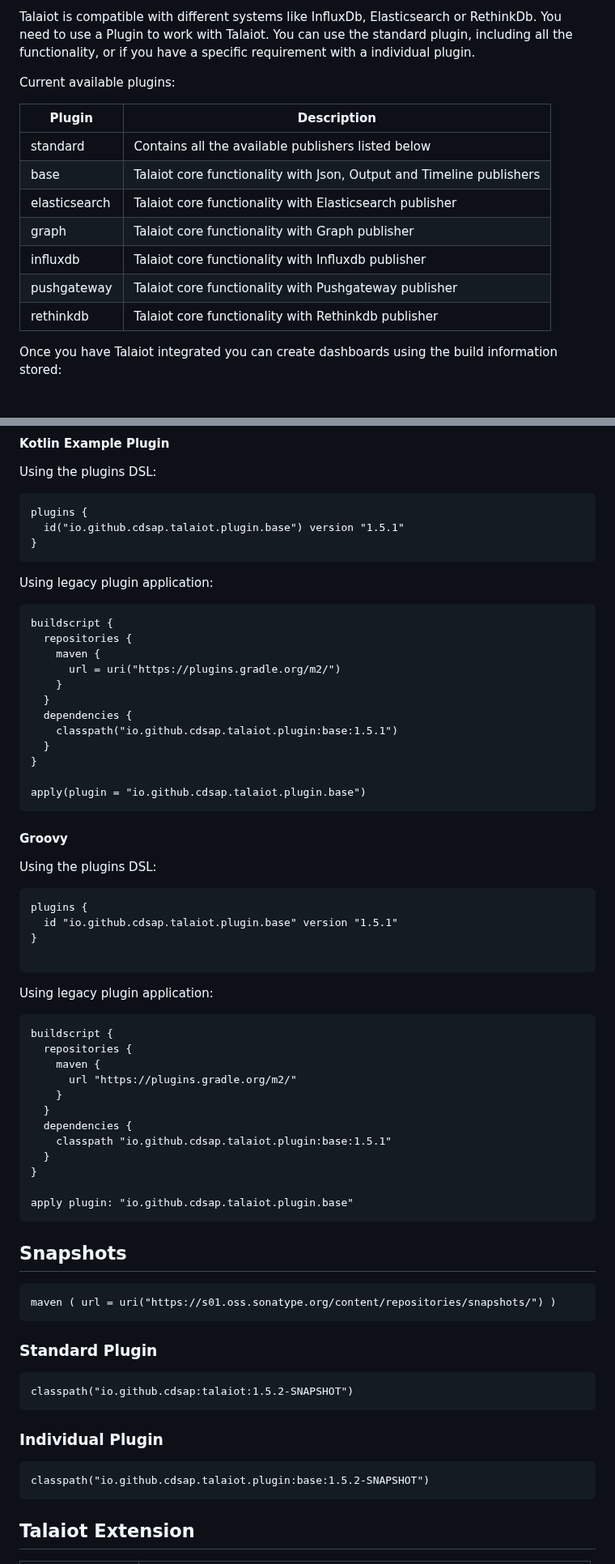
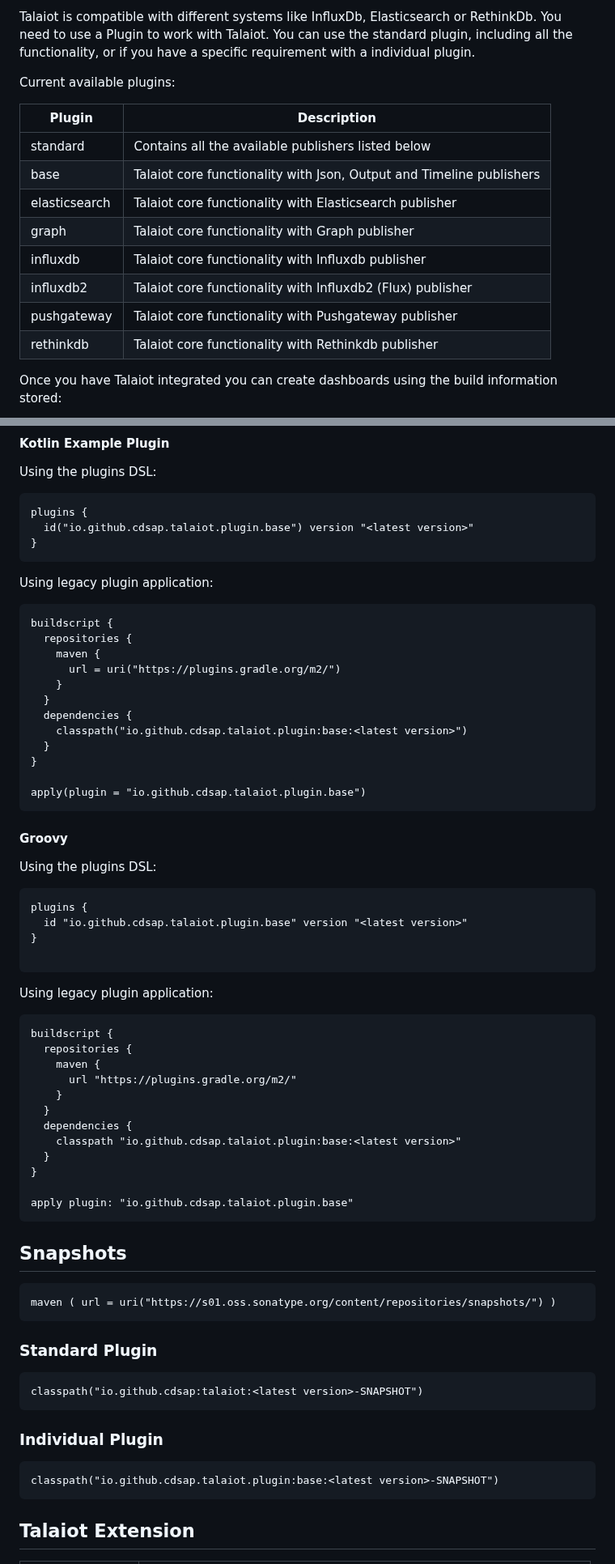
Before and after one commit to cdsap/Talaiot, a Markdown page: README.md, 2 parts joined by grey strips. Shown at 81% size. GitHub-like rendering.

Commit message:
docs(readme): add influxdb2 info + replace version with generic

`````diff
--- a/README.md
+++ b/README.md
@@ -11,15 +11,16 @@ You can use the standard plugin, including all the functionality, or if you have
 
 Current available plugins:
 
-| Plugin         |      Description                                                          |
-|----------------|---------------------------------------------------------------------------|
-| standard       | Contains all the available publishers listed below                        |
-| base           | Talaiot core functionality with Json, Output and Timeline publishers     |
-| elasticsearch  | Talaiot core functionality with Elasticsearch publisher                  |
-| graph          | Talaiot core functionality with Graph publisher                          |
-| influxdb       | Talaiot core functionality with Influxdb publisher                       |
-| pushgateway    | Talaiot core functionality with Pushgateway publisher                    |
-| rethinkdb      | Talaiot core functionality with Rethinkdb publisher                      |
+| Plugin        | Description                                                          |
+|---------------|----------------------------------------------------------------------|
+| standard      | Contains all the available publishers listed below                   |
+| base          | Talaiot core functionality with Json, Output and Timeline publishers |
+| elasticsearch | Talaiot core functionality with Elasticsearch publisher              |
+| graph         | Talaiot core functionality with Graph publisher                      |
+| influxdb      | Talaiot core functionality with Influxdb publisher                   |
+| influxdb2     | Talaiot core functionality with Influxdb2 (Flux) publisher           |
+| pushgateway   | Talaiot core functionality with Pushgateway publisher                |
+| rethinkdb     | Talaiot core functionality with Rethinkdb publisher                  |
 
 Once you have Talaiot integrated you can create dashboards using the build information stored:
 
@@ -113,7 +114,7 @@ Each plugin is deployed to the Gradle Plugin Portal using thee following convent
 Using the plugins DSL:
 ```
 plugins {
-  id("io.github.cdsap.talaiot.plugin.base") version "1.5.1"
+  id("io.github.cdsap.talaiot.plugin.base") version "<latest version>"
 }
 ```
 
@@ -126,7 +127,7 @@ buildscript {
     }
   }
   dependencies {
-    classpath("io.github.cdsap.talaiot.plugin:base:1.5.1")
+    classpath("io.github.cdsap.talaiot.plugin:base:<latest version>")
   }
 }
 
@@ -137,7 +138,7 @@ apply(plugin = "io.github.cdsap.talaiot.plugin.base")
 Using the plugins DSL:
 ```
 plugins {
-  id "io.github.cdsap.talaiot.plugin.base" version "1.5.1"
+  id "io.github.cdsap.talaiot.plugin.base" version "<latest version>"
 }
 
 ```
@@ -151,7 +152,7 @@ buildscript {
     }
   }
   dependencies {
-    classpath "io.github.cdsap.talaiot.plugin:base:1.5.1"
+    classpath "io.github.cdsap.talaiot.plugin:base:<latest version>"
   }
 }
 
@@ -168,12 +169,12 @@ maven ( url = uri("https://s01.oss.sonatype.org/content/repositories/snapshots/"
 ### Standard Plugin
 
 ````
-classpath("io.github.cdsap:talaiot:1.5.2-SNAPSHOT")
+classpath("io.github.cdsap:talaiot:<latest version>-SNAPSHOT")
 ````
 ### Individual Plugin
 
 ````
-classpath("io.github.cdsap.talaiot.plugin:base:1.5.2-SNAPSHOT")
+classpath("io.github.cdsap.talaiot.plugin:base:<latest version>-SNAPSHOT")
 ````
 
 ## Talaiot Extension  <a name="talaiot-extension"></a>
`````
Also changed, not shown: other parts of README.md (+4 -4 lines).
